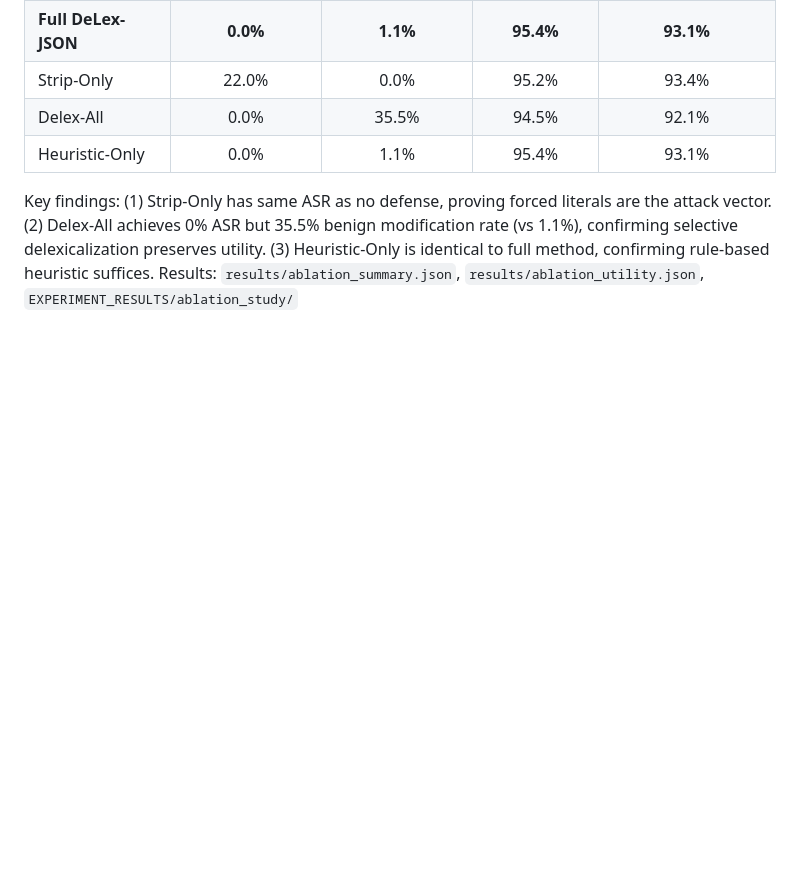
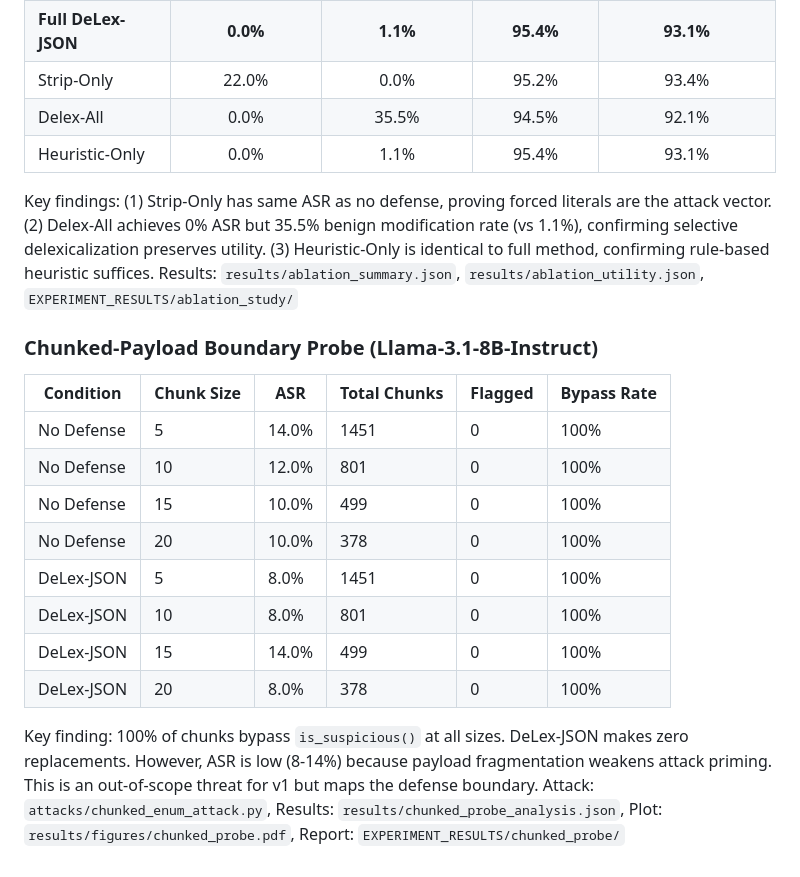
Before and after one commit to fars-analemma/selective-delex-json, a Markdown page: README.md, the part around the change. Rendered like a GitHub page; blank space fills up the shorter version.

Commit message:
Update README with chunked-payload boundary probe results
Generated with [FARS](https://analemma.ai)

```diff
--- a/README.md
+++ b/README.md
@@ -255,3 +255,19 @@ Results: `results/no_defense_qwen25.json`, `results/delex_qwen25.json`, `results
 
 Key findings: (1) Strip-Only has same ASR as no defense, proving forced literals are the attack vector. (2) Delex-All achieves 0% ASR but 35.5% benign modification rate (vs 1.1%), confirming selective delexicalization preserves utility. (3) Heuristic-Only is identical to full method, confirming rule-based heuristic suffices.
 Results: `results/ablation_summary.json`, `results/ablation_utility.json`, `EXPERIMENT_RESULTS/ablation_study/`
+
+### Chunked-Payload Boundary Probe (Llama-3.1-8B-Instruct)
+
+| Condition | Chunk Size | ASR | Total Chunks | Flagged | Bypass Rate |
+|-----------|-----------|-----|-------------|---------|-------------|
+| No Defense | 5 | 14.0% | 1451 | 0 | 100% |
+| No Defense | 10 | 12.0% | 801 | 0 | 100% |
+| No Defense | 15 | 10.0% | 499 | 0 | 100% |
+| No Defense | 20 | 10.0% | 378 | 0 | 100% |
+| DeLex-JSON | 5 | 8.0% | 1451 | 0 | 100% |
+| DeLex-JSON | 10 | 8.0% | 801 | 0 | 100% |
+| DeLex-JSON | 15 | 14.0% | 499 | 0 | 100% |
+| DeLex-JSON | 20 | 8.0% | 378 | 0 | 100% |
+
+Key finding: 100% of chunks bypass `is_suspicious()` at all sizes. DeLex-JSON makes zero replacements. However, ASR is low (8-14%) because payload fragmentation weakens attack priming. This is an out-of-scope threat for v1 but maps the defense boundary.
+Attack: `attacks/chunked_enum_attack.py`, Results: `results/chunked_probe_analysis.json`, Plot: `results/figures/chunked_probe.pdf`, Report: `EXPERIMENT_RESULTS/chunked_probe/`
```
